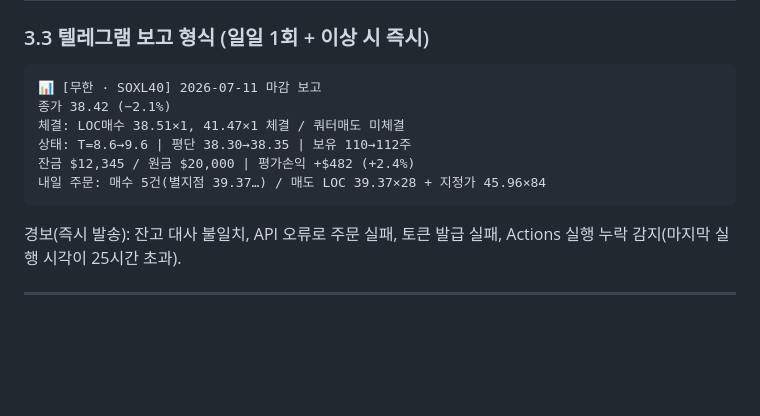
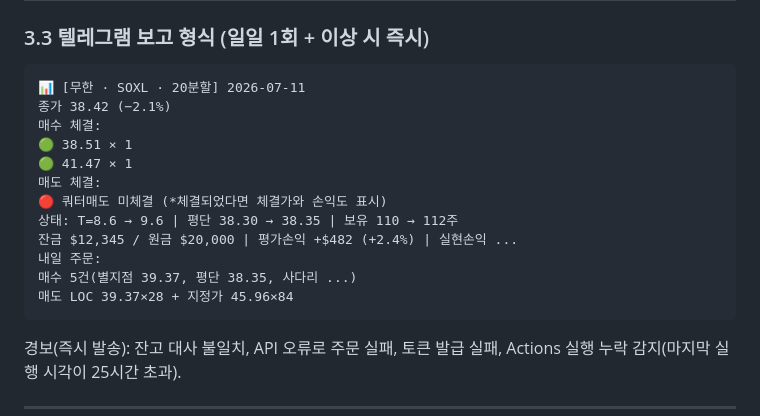
Before and after one commit to leejingooo/billion, a Markdown page: docs/trading-automation-plan.md, the part around the change. GitHub-like rendering; blank space fills up the shorter version.

````diff
--- a/docs/trading-automation-plan.md
+++ b/docs/trading-automation-plan.md
@@ -120,12 +120,18 @@ billion-autotrader (새 private repo)
 
 ### 3.3 텔레그램 보고 형식 (일일 1회 + 이상 시 즉시)
 ```
-📊 [무한 · SOXL40] 2026-07-11 마감 보고
+📊 [무한 · SOXL · 20분할] 2026-07-11
 종가 38.42 (−2.1%)
-체결: LOC매수 38.51×1, 41.47×1 체결 / 쿼터매도 미체결
-상태: T=8.6→9.6 | 평단 38.30→38.35 | 보유 110→112주
-잔금 $12,345 / 원금 $20,000 | 평가손익 +$482 (+2.4%)
-내일 주문: 매수 5건(별지점 39.37…) / 매도 LOC 39.37×28 + 지정가 45.96×84
+매수 체결:
+🟢 38.51 × 1
+🟢 41.47 × 1
+매도 체결:
+🔴 쿼터매도 미체결 (*체결되었다면 체결가와 손익도 표시)
+상태: T=8.6 → 9.6 | 평단 38.30 → 38.35 | 보유 110 → 112주
+잔금 $12,345 / 원금 $20,000 | 평가손익 +$482 (+2.4%) | 실현손익 ...
+내일 주문:
+매수 5건(별지점 39.37, 평단 38.35, 사다리 ...)
+매도 LOC 39.37×28 + 지정가 45.96×84
 ```
 경보(즉시 발송): 잔고 대사 불일치, API 오류로 주문 실패, 토큰 발급 실패, Actions 실행 누락 감지(마지막 실행 시각이 25시간 초과).
 
````
